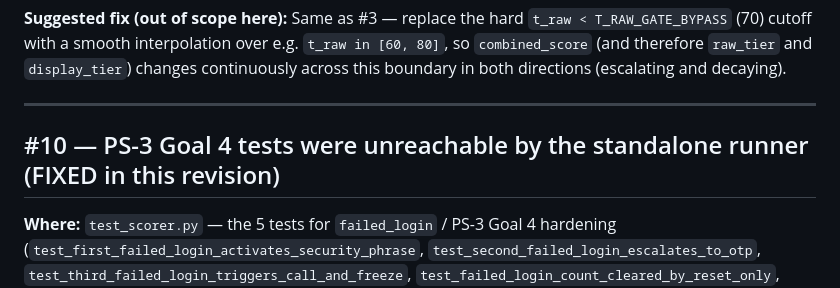
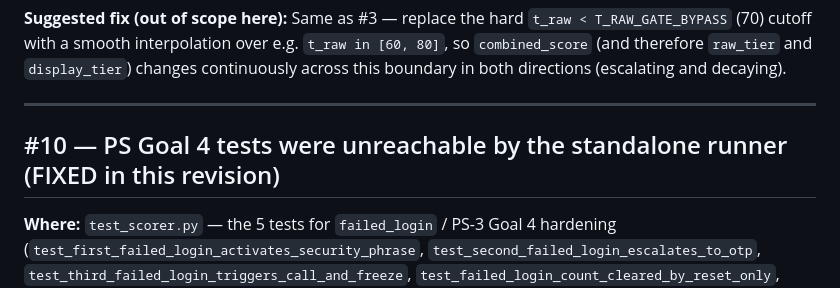
Before and after one commit to asyamadhu/BehaviorShield_PSB, a Markdown page: backend/KNOWN_ANOMALIES.md, the part around the change. Drawn GitHub-style.

Commit message:
Update PS-3 Goal 4 to PS Goal 4 in KNOWN_ANOMALIES.md

```diff
--- a/backend/KNOWN_ANOMALIES.md
+++ b/backend/KNOWN_ANOMALIES.md
@@ -433,7 +433,7 @@ directions (escalating and decaying).
 
 ---
 
-## #10 — PS-3 Goal 4 tests were unreachable by the standalone runner (FIXED in this revision)
+## #10 — PS Goal 4 tests were unreachable by the standalone runner (FIXED in this revision)
 
 **Where:** `test_scorer.py` — the 5 tests for `failed_login` / PS-3 Goal 4
 hardening (`test_first_failed_login_activates_security_phrase`,
```
